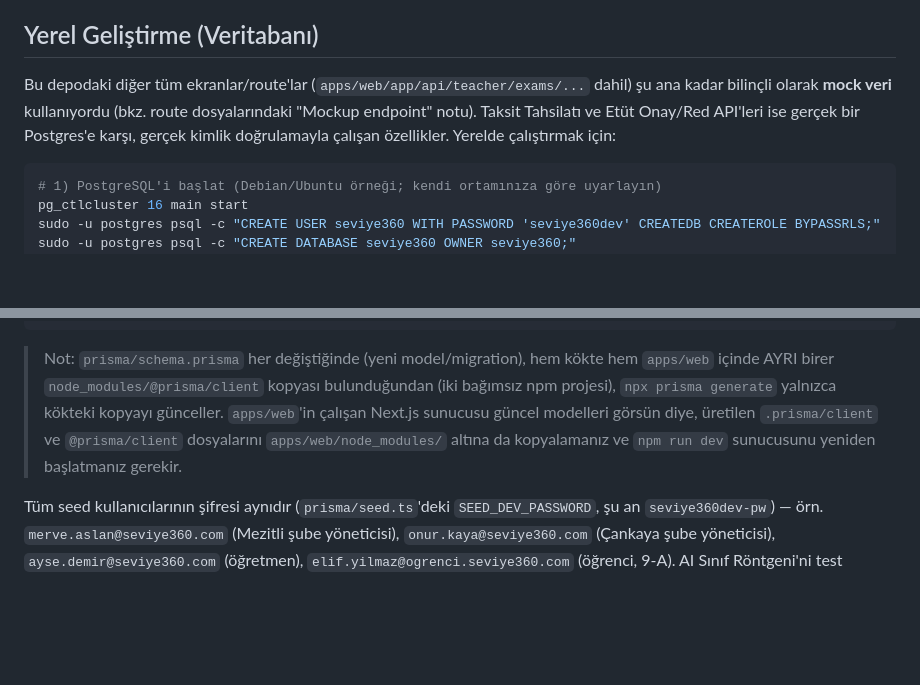
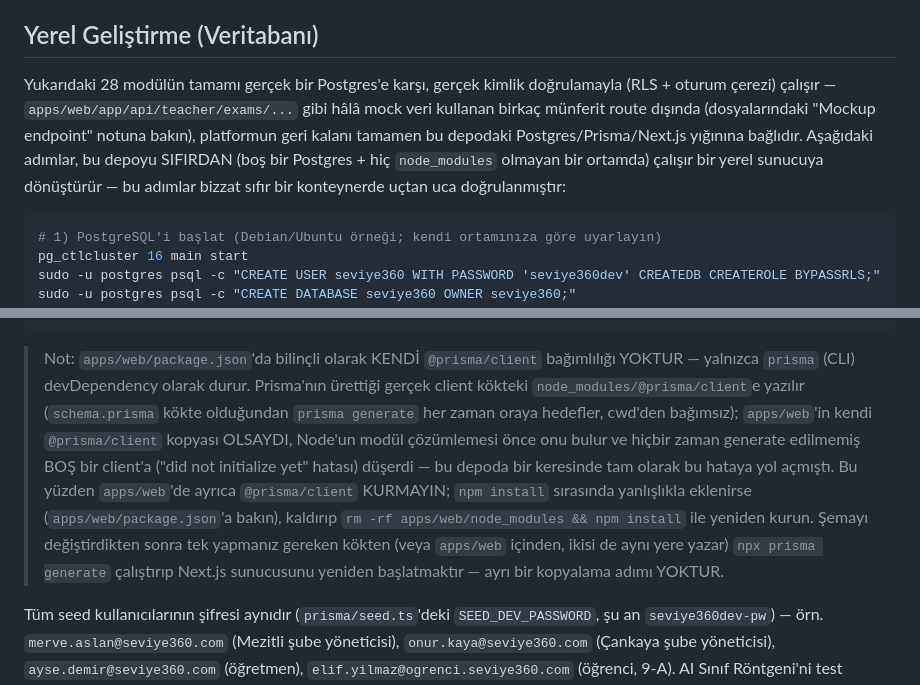
Before and after one commit to UmutcanAgturk/Okul-Kayit-Platformu, a Markdown page: README.md, 2 parts joined by grey strips. Drawn GitHub-style; blank space fills up the shorter version.

Commit message:
README: yerel geliştirme talimatlarını gerçek duruma göre güncelle
28 modülün tamamının artık gerçek Postgres'e karşı çalıştığını yansıt ve
apps/web'in kendi @prisma/client bağımlılığına SAHİP OLMAMASI gerektiğini
(gölgeleme hatasına yol açan kök nedeni) açıklayan doğru bir not ekle;
eski/yanlış "manuel kopyalama" talimatını kaldır.

````diff
--- a/README.md
+++ b/README.md
@@ -627,11 +627,14 @@ seviye-360/
 
 ## Yerel Geliştirme (Veritabanı)
 
-Bu depodaki diğer tüm ekranlar/route'lar (`apps/web/app/api/teacher/exams/...` dahil)
-şu ana kadar bilinçli olarak **mock veri** kullanıyordu (bkz. route dosyalarındaki
-"Mockup endpoint" notu). Taksit Tahsilatı ve Etüt Onay/Red API'leri ise gerçek
-bir Postgres'e karşı, gerçek kimlik doğrulamayla çalışan özellikler. Yerelde
-çalıştırmak için:
+Yukarıdaki 28 modülün tamamı gerçek bir Postgres'e karşı, gerçek kimlik
+doğrulamayla (RLS + oturum çerezi) çalışır — `apps/web/app/api/teacher/exams/...`
+gibi hâlâ mock veri kullanan birkaç münferit route dışında (dosyalarındaki
+"Mockup endpoint" notuna bakın), platformun geri kalanı tamamen bu depodaki
+Postgres/Prisma/Next.js yığınına bağlıdır. Aşağıdaki adımlar, bu depoyu SIFIRDAN
+(boş bir Postgres + hiç `node_modules` olmayan bir ortamda) çalışır bir yerel
+sunucuya dönüştürür — bu adımlar bizzat sıfır bir konteynerde uçtan uca
+doğrulanmıştır:
 
 ```bash
 # 1) PostgreSQL'i başlat (Debian/Ubuntu örneği; kendi ortamınıza göre uyarlayın)
@@ -704,13 +707,20 @@ node scripts/test-crm-module.mjs             # CRM: aşama geçişleri + otomati
 node scripts/test-rls-isolation.mjs          # RLS: tenant izolasyonu + Muhasebe rol kısıtlaması (ham DB seviyesinde)
 ```
 
-> Not: `prisma/schema.prisma` her değiştiğinde (yeni model/migration), hem
-> kökte hem `apps/web` içinde AYRI birer `node_modules/@prisma/client` kopyası
-> bulunduğundan (iki bağımsız npm projesi), `npx prisma generate` yalnızca
-> kökteki kopyayı günceller. `apps/web`'in çalışan Next.js sunucusu güncel
-> modelleri görsün diye, üretilen `.prisma/client` ve `@prisma/client`
-> dosyalarını `apps/web/node_modules/` altına da kopyalamanız ve `npm run dev`
-> sunucusunu yeniden başlatmanız gerekir.
+> Not: `apps/web/package.json`'da bilinçli olarak KENDİ `@prisma/client`
+> bağımlılığı YOKTUR — yalnızca `prisma` (CLI) devDependency olarak durur.
+> Prisma'nın ürettiği gerçek client kökteki `node_modules/@prisma/client`e
+> yazılır (`schema.prisma` kökte olduğundan `prisma generate` her zaman
+> oraya hedefler, cwd'den bağımsız); `apps/web`'in kendi `@prisma/client`
+> kopyası OLSAYDI, Node'un modül çözümlemesi önce onu bulur ve hiçbir zaman
+> generate edilmemiş BOŞ bir client'a ("did not initialize yet" hatası)
+> düşerdi — bu depoda bir keresinde tam olarak bu hataya yol açmıştı. Bu
+> yüzden `apps/web`'de ayrıca `@prisma/client` KURMAYIN; `npm install`
+> sırasında yanlışlıkla eklenirse (`apps/web/package.json`'a bakın),
+> kaldırıp `rm -rf apps/web/node_modules && npm install` ile yeniden kurun.
+> Şemayı değiştirdikten sonra tek yapmanız gereken kökten (veya `apps/web`
+> içinden, ikisi de aynı yere yazar) `npx prisma generate` çalıştırıp
+> Next.js sunucusunu yeniden başlatmaktır — ayrı bir kopyalama adımı YOKTUR.
 
 Tüm seed kullanıcılarının şifresi aynıdır (`prisma/seed.ts`'deki `SEED_DEV_PASSWORD`,
 şu an `seviye360dev-pw`) — örn. `merve.aslan@seviye360.com` (Mezitli şube
````
